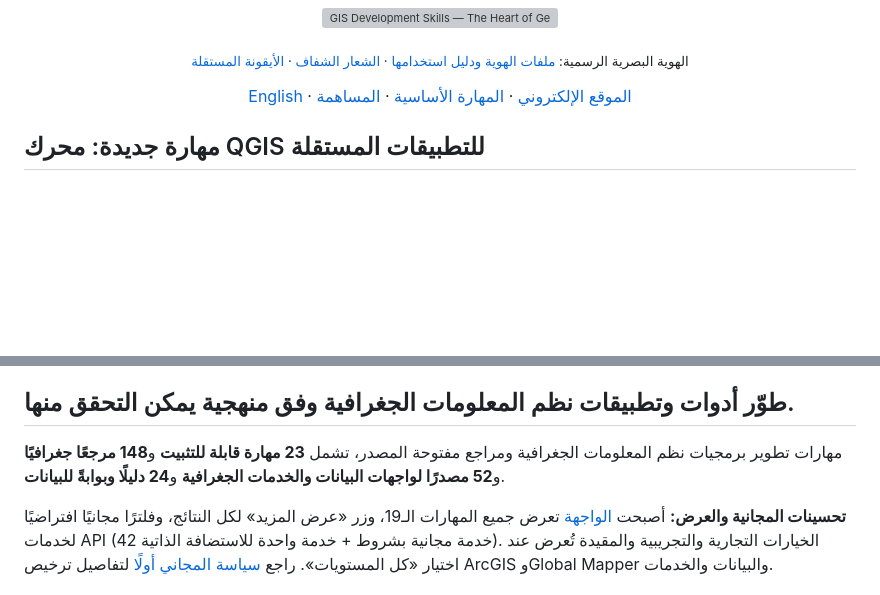
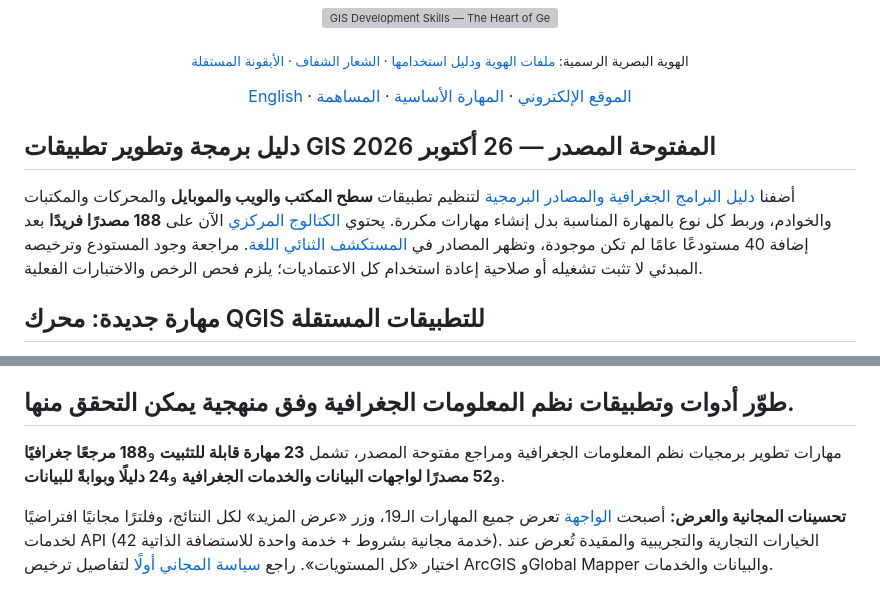
Before and after one commit to ahmadibrahim4geo/GIS-Development-Skills, a Markdown page: README.ar.md, 2 parts joined by grey strips. GitHub-like rendering; blank space fills up the shorter version; grey boxes are pictures that could not be loaded.

Commit message:
Consolidate source registry and goal-first workflow in README.ar.md

```diff
--- a/README.ar.md
+++ b/README.ar.md
@@ -13,6 +13,10 @@
   <a href="CONTRIBUTING.md">المساهمة</a>
 </p>
 
+
+## دليل برمجة وتطوير تطبيقات GIS المفتوحة المصدر — 26 أكتوبر 2026
+
+أضفنا [دليل البرامج الجغرافية والمصادر البرمجية](references/gis-software-source-registry.md) لتنظيم تطبيقات **سطح المكتب والويب والموبايل** والمحركات والمكتبات والخوادم، وربط كل نوع بالمهارة المناسبة بدل إنشاء مهارات مكررة. يحتوي [الكتالوج المركزي](references/project-catalog.json) الآن على **188 مصدرًا فريدًا** بعد إضافة 40 مستودعًا عامًا لم تكن موجودة، وتظهر المصادر في [المستكشف الثنائي اللغة](explorer.html#catalog). مراجعة وجود المستودع وترخيصه المبدئي لا تثبت تشغيله أو صلاحية إعادة استخدام كل الاعتماديات؛ يلزم فحص الرخص والاختبارات الفعلية.
 
 ## مهارة جديدة: محرك QGIS للتطبيقات المستقلة
 
@@ -36,7 +40,7 @@
 
 ## طوّر أدوات وتطبيقات نظم المعلومات الجغرافية وفق منهجية يمكن التحقق منها.
 
-مهارات تطوير برمجيات نظم المعلومات الجغرافية ومراجع مفتوحة المصدر، تشمل **23 مهارة قابلة للتثبيت** و**148 مرجعًا جغرافيًا** و**52 مصدرًا لواجهات البيانات والخدمات الجغرافية** و**24 دليلًا وبوابةً للبيانات**.
+مهارات تطوير برمجيات نظم المعلومات الجغرافية ومراجع مفتوحة المصدر، تشمل **23 مهارة قابلة للتثبيت** و**188 مرجعًا جغرافيًا** و**52 مصدرًا لواجهات البيانات والخدمات الجغرافية** و**24 دليلًا وبوابةً للبيانات**.
 
 **تحسينات المجانية والعرض:** أصبحت [الواجهة](index.html) تعرض جميع المهارات الـ19، وزر «عرض المزيد» لكل النتائج، وفلترًا مجانيًا افتراضيًا لخدمات API (42 خدمة مجانية بشروط + خدمة واحدة للاستضافة الذاتية). الخيارات التجارية والتجريبية والمقيدة تُعرض عند اختيار «كل المستويات». راجع [سياسة المجاني أولًا](references/free-first-policy.md) لتفاصيل ترخيص ArcGIS وGlobal Mapper والبيانات والخدمات.
 
```
